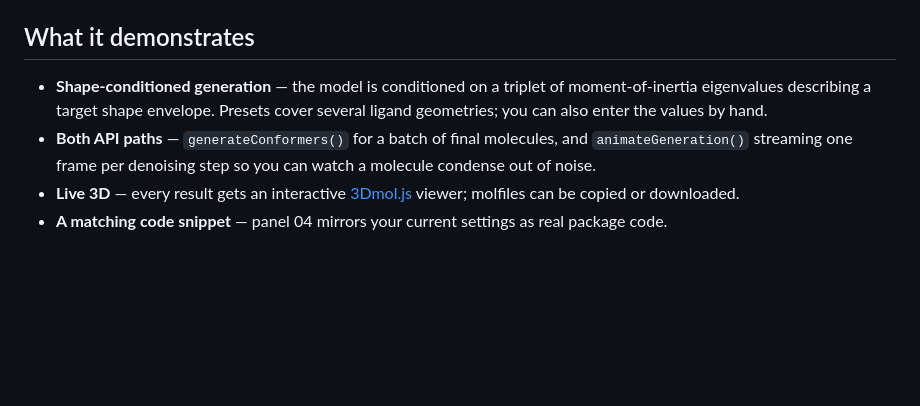
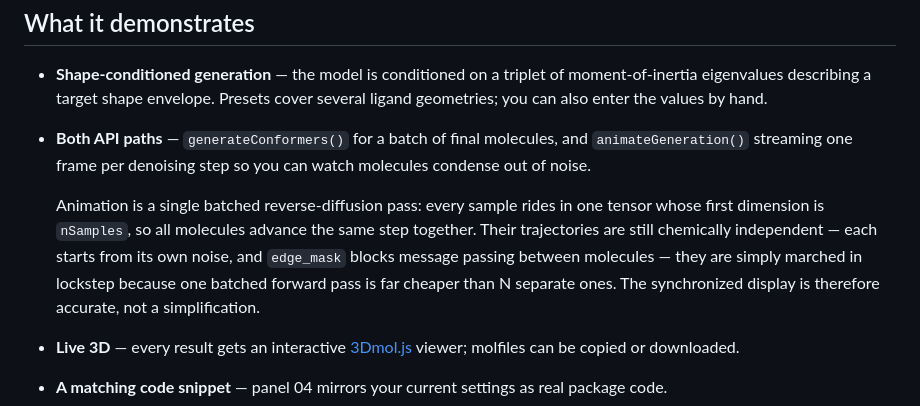
Before and after one commit to azatdavliatshin/mlconfgen-web-demo, a Markdown page: README.md, the part around the change. GitHub-like rendering; blank space fills up the shorter version.

Commit message:
docs: explain that animation is one batched diffusion pass
All samples share a step counter because they ride in a single tensor, but
their trajectories are chemically independent (own noise, edge_mask blocks
cross-molecule message passing). Worth stating so the shared counter is not
mistaken for a display shortcut.

```diff
--- a/README.md
+++ b/README.md
@@ -38,8 +38,16 @@ the package. Nothing leaves the tab.
   moment-of-inertia eigenvalues describing a target shape envelope. Presets cover
   several ligand geometries; you can also enter the values by hand.
 - **Both API paths** — `generateConformers()` for a batch of final molecules, and
-  `animateGeneration()` streaming one frame per denoising step so you can watch a
-  molecule condense out of noise.
+  `animateGeneration()` streaming one frame per denoising step so you can watch
+  molecules condense out of noise.
+
+  Animation is a single batched reverse-diffusion pass: every sample rides in
+  one tensor whose first dimension is `nSamples`, so all molecules advance the
+  same step together. Their trajectories are still chemically independent —
+  each starts from its own noise, and `edge_mask` blocks message passing
+  between molecules — they are simply marched in lockstep because one batched
+  forward pass is far cheaper than N separate ones. The synchronized display is
+  therefore accurate, not a simplification.
 - **Live 3D** — every result gets an interactive [3Dmol.js](https://3dmol.csb.pitt.edu/)
   viewer; molfiles can be copied or downloaded.
 - **A matching code snippet** — panel 04 mirrors your current settings as real
```
